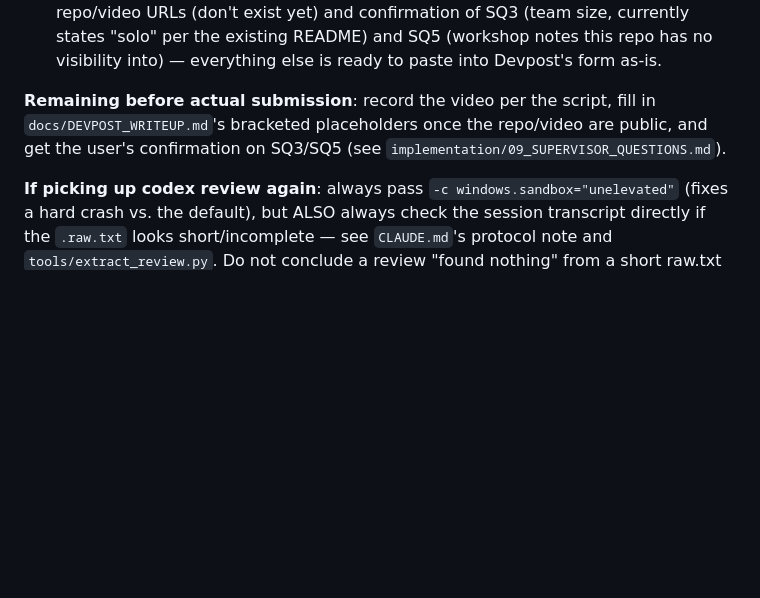
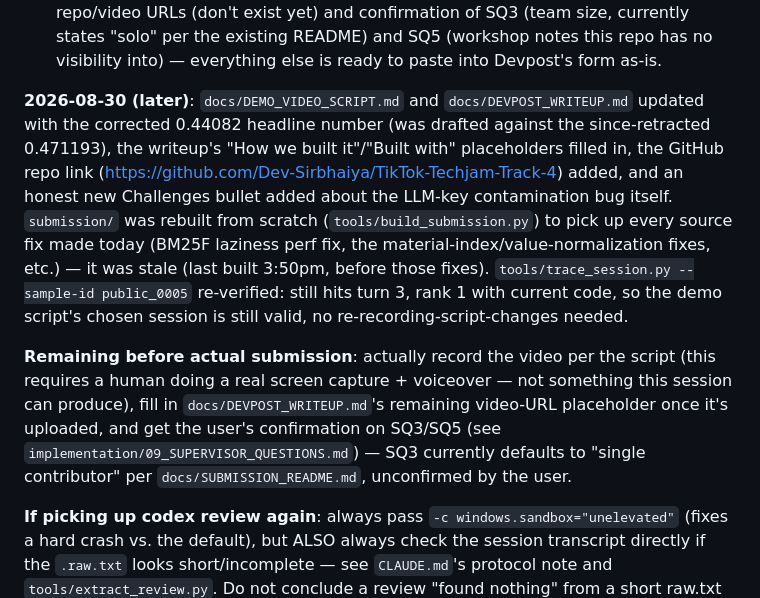
Before and after one commit to Dev-Sirbhaiya/TikTok-Techjam-Track-4, a Markdown page: status.md, the part around the change. Drawn GitHub-style; blank space fills up the shorter version.

```diff
--- a/status.md
+++ b/status.md
@@ -195,9 +195,22 @@ train/validation ablation before shipping, per this project's standing disciplin
   of SQ3 (team size, currently states "solo" per the existing README) and SQ5 (workshop notes this
   repo has no visibility into) — everything else is ready to paste into Devpost's form as-is.
 
-**Remaining before actual submission**: record the video per the script, fill in
-`docs/DEVPOST_WRITEUP.md`'s bracketed placeholders once the repo/video are public, and get the
-user's confirmation on SQ3/SQ5 (see `implementation/09_SUPERVISOR_QUESTIONS.md`).
+**2026-08-30 (later)**: `docs/DEMO_VIDEO_SCRIPT.md` and `docs/DEVPOST_WRITEUP.md` updated with the
+corrected 0.44082 headline number (was drafted against the since-retracted 0.471193), the writeup's
+"How we built it"/"Built with" placeholders filled in, the GitHub repo link
+(https://github.com/Dev-Sirbhaiya/TikTok-Techjam-Track-4) added, and an honest new Challenges bullet
+added about the LLM-key contamination bug itself. `submission/` was rebuilt from scratch
+(`tools/build_submission.py`) to pick up every source fix made today (BM25F laziness perf fix, the
+material-index/value-normalization fixes, etc.) — it was stale (last built 3:50pm, before those
+fixes). `tools/trace_session.py --sample-id public_0005` re-verified: still hits turn 3, rank 1 with
+current code, so the demo script's chosen session is still valid, no re-recording-script-changes
+needed.
+
+**Remaining before actual submission**: actually record the video per the script (this requires a
+human doing a real screen capture + voiceover — not something this session can produce), fill in
+`docs/DEVPOST_WRITEUP.md`'s remaining video-URL placeholder once it's uploaded, and get the user's
+confirmation on SQ3/SQ5 (see `implementation/09_SUPERVISOR_QUESTIONS.md`) — SQ3 currently defaults
+to "single contributor" per `docs/SUBMISSION_README.md`, unconfirmed by the user.
 
 **If picking up codex review again**: always pass `-c windows.sandbox="unelevated"` (fixes a hard
 crash vs. the default), but ALSO always check the session transcript directly if the `.raw.txt`
```
Also changed, not shown: docs/DEMO_VIDEO_SCRIPT.md (+3 -3 lines), docs/DEVPOST_WRITEUP.md (+30 -11 lines).
